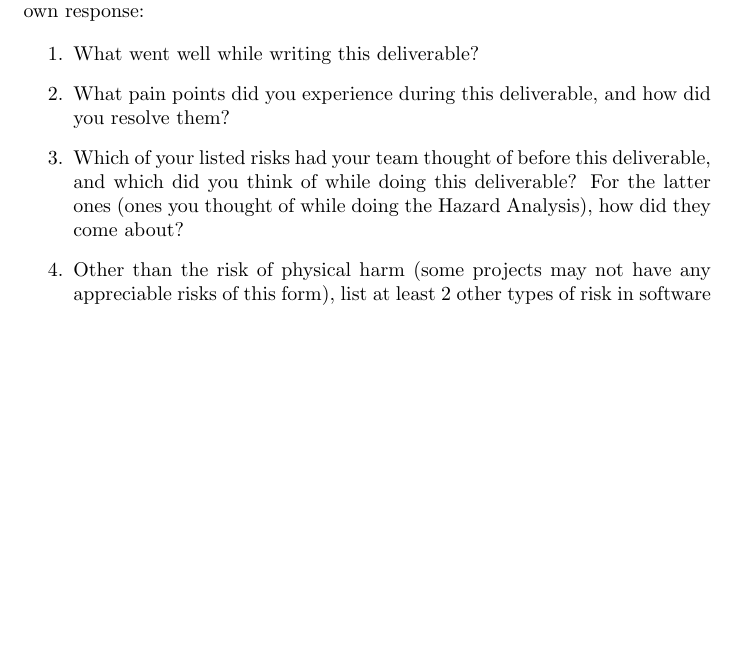
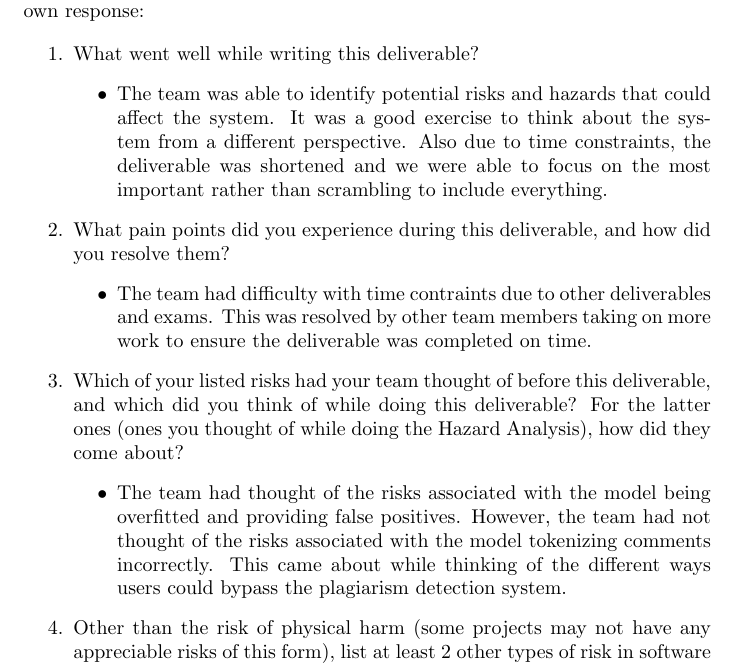
Before and after one commit to lilweege/SyntaxSentinels, a LaTeX document (docs/HazardAnalysis/HazardAnalysis.tex): part of page 8 of 8, cut so that both start at the same text, the shorter picture padded with empty space. Compiled offline with pdfLaTeX.

Commit message:
feat: add reflection

```diff
--- a/docs/HazardAnalysis/HazardAnalysis.tex
+++ b/docs/HazardAnalysis/HazardAnalysis.tex
@@ -158,12 +158,26 @@ Which requirements will be implemented in the future?}
 
 \begin{enumerate}
     \item What went well while writing this deliverable?
+    \begin{itemize}
+        \item The team was able to identify potential risks and hazards that could affect the system. It was a good exercise to think about the
+        system from a different perspective. Also due to time constraints, the deliverable was shortened and we were able to focus on the most
+        important rather than scrambling to include everything.
+    \end{itemize}
     \item What pain points did you experience during this deliverable, and how
     did you resolve them?
+    \begin{itemize}
+        \item The team had difficulty with time contraints due to other deliverables and exams. This was resolved by other team members taking on
+        more work to ensure the deliverable was completed on time.
+    \end{itemize}
     \item Which of your listed risks had your team thought of before this
     deliverable, and which did you think of while doing this deliverable? For
     the latter ones (ones you thought of while doing the Hazard Analysis), how
     did they come about?
+    \begin{itemize}
+        \item The team had thought of the risks associated with the model being overfitted and providing false positives. However, the team had not
+        thought of the risks associated with the model tokenizing comments incorrectly. This came about while thinking of the different ways
+        users could bypass the plagiarism detection system.
+    \end{itemize}
     \item Other than the risk of physical harm (some projects may not have any
     appreciable risks of this form), list at least 2 other types of risk in
     software products. Why are they important to consider?
```
Also changed, not shown: docs/HazardAnalysis/HazardAnalysis.pdf.
